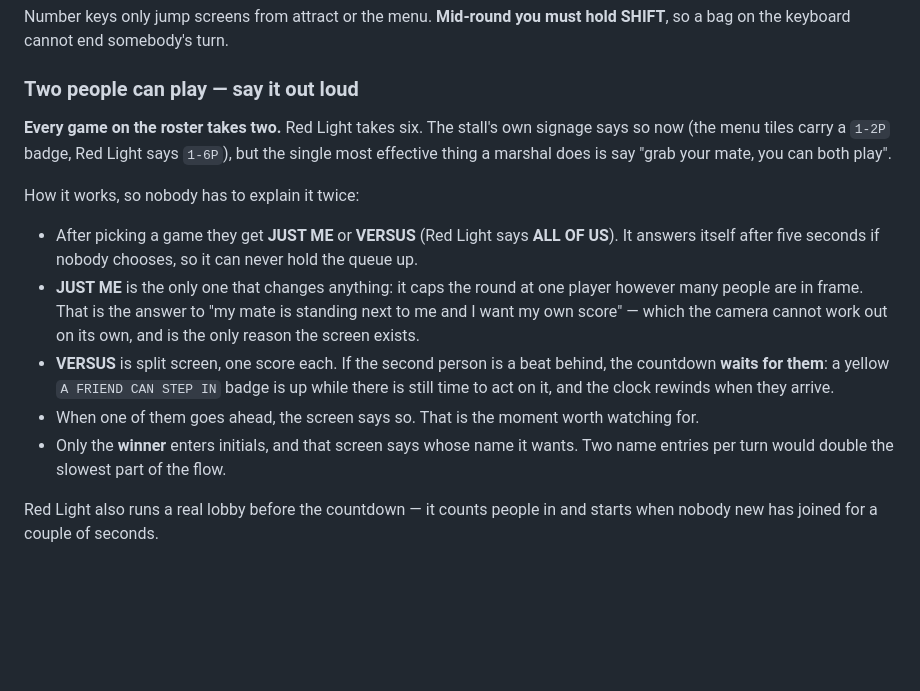
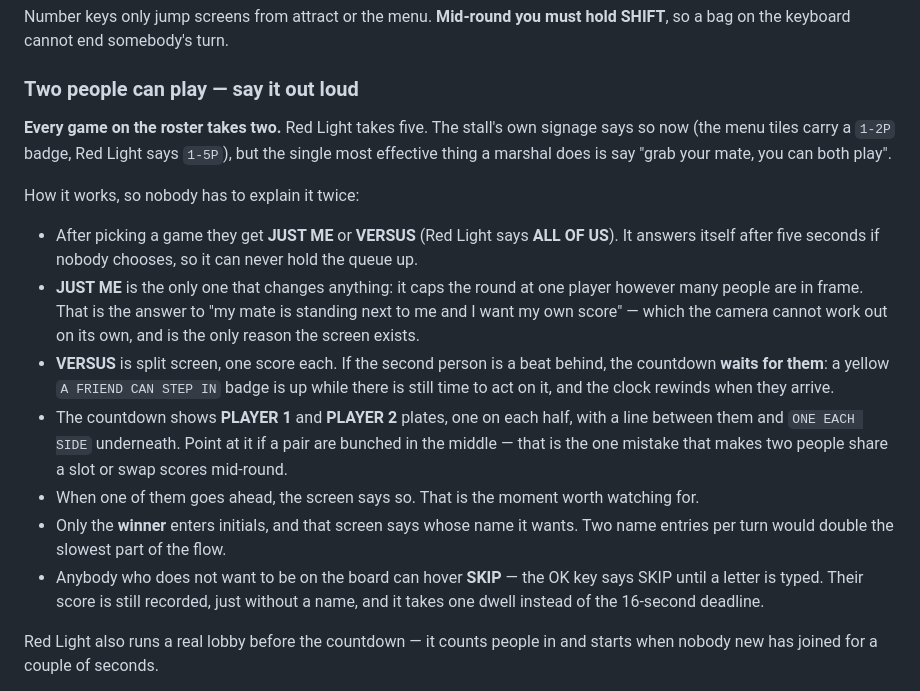
Before and after one commit to HyperionBurn/gdg-cv-arcade, a Markdown page: README.md, the part around the change. GitHub-like rendering; blank space fills up the shorter version.

Commit message:
The day-of card still told marshals Red Light takes six
Checked the runbook against the app after today's changes and found two
lines that would have been read out loud at the stall and been wrong:

  "Red Light takes six"  ->  five
  "Red Light says 1-6P"  ->  1-5P

Both are signage a marshal points at, so a stale number there costs more
than it does in the source.

Added the two affordances that landed today and are worth pointing at:

  The countdown's PLAYER 1 / PLAYER 2 plates with ONE EACH SIDE — the
  thing to point at when a pair are bunched in the middle, which is the
  mistake that makes two people share a slot or swap scores mid-round.

  SKIP on the initials grid, for anybody who does not want to be on the
  board. Their score is still recorded, just without a name, and it
  takes one dwell instead of the 16-second deadline.

Swept the other docs for the same staleness. ARCHITECTURE.md's "one
score for six players" stays: it is a sentence about a bug that shipped
when the game did seat six, and correcting the number would make the
history wrong.

```diff
--- a/README.md
+++ b/README.md
@@ -158,9 +158,9 @@ hold SHIFT**, so a bag on the keyboard cannot end somebody's turn.
 
 ### Two people can play — say it out loud
 
-**Every game on the roster takes two.** Red Light takes six. The stall's own
+**Every game on the roster takes two.** Red Light takes five. The stall's own
 signage says so now (the menu tiles carry a `1-2P` badge, Red Light says
-`1-6P`), but the single most effective thing a marshal does is say "grab your
+`1-5P`), but the single most effective thing a marshal does is say "grab your
 mate, you can both play".
 
 How it works, so nobody has to explain it twice:
@@ -176,10 +176,17 @@ How it works, so nobody has to explain it twice:
   behind, the countdown **waits for them**: a yellow `A FRIEND CAN STEP IN`
   badge is up while there is still time to act on it, and the clock rewinds
   when they arrive.
+- The countdown shows **PLAYER 1** and **PLAYER 2** plates, one on each half,
+  with a line between them and `ONE EACH SIDE` underneath. Point at it if a
+  pair are bunched in the middle — that is the one mistake that makes two
+  people share a slot or swap scores mid-round.
 - When one of them goes ahead, the screen says so. That is the moment worth
   watching for.
 - Only the **winner** enters initials, and that screen says whose name it
   wants. Two name entries per turn would double the slowest part of the flow.
+- Anybody who does not want to be on the board can hover **SKIP** — the OK key
+  says SKIP until a letter is typed. Their score is still recorded, just
+  without a name, and it takes one dwell instead of the 16-second deadline.
 
 Red Light also runs a real lobby before the countdown — it counts people in
 and starts when nobody new has joined for a couple of seconds.
```
